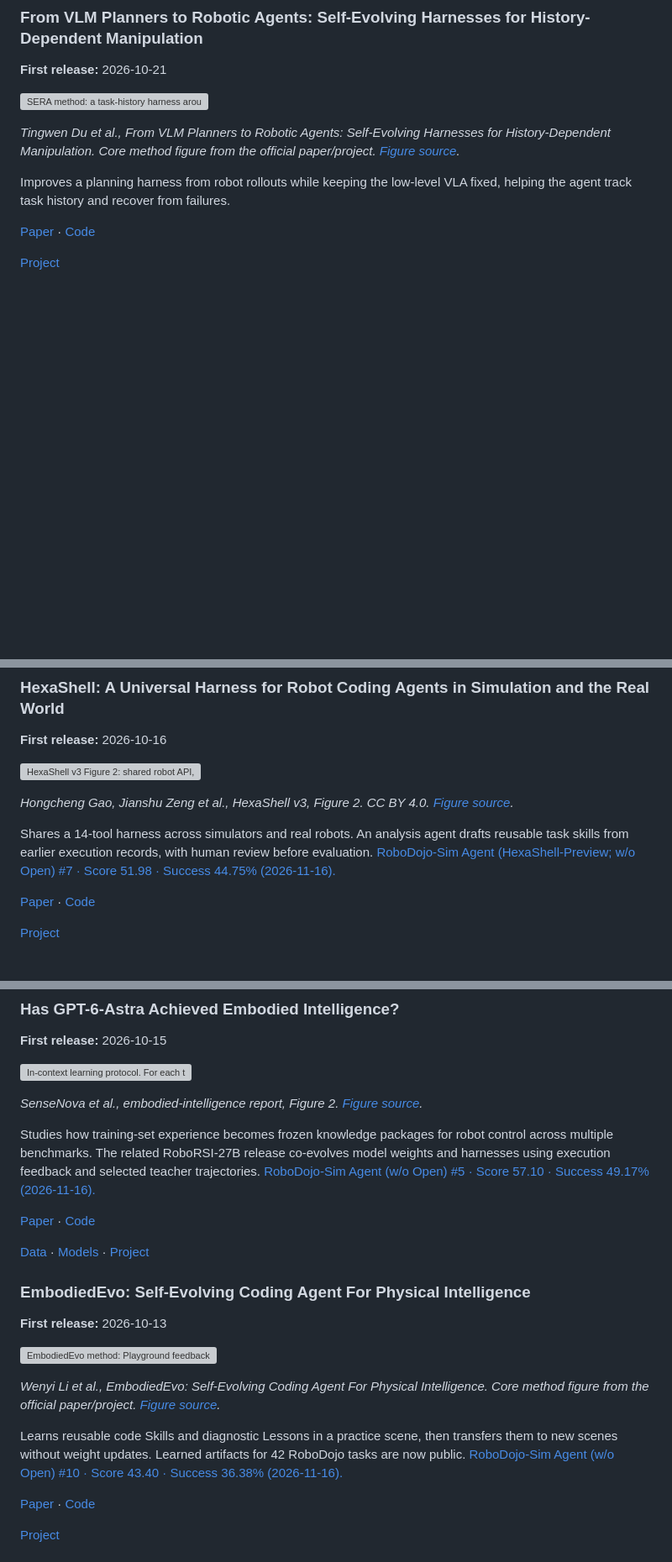
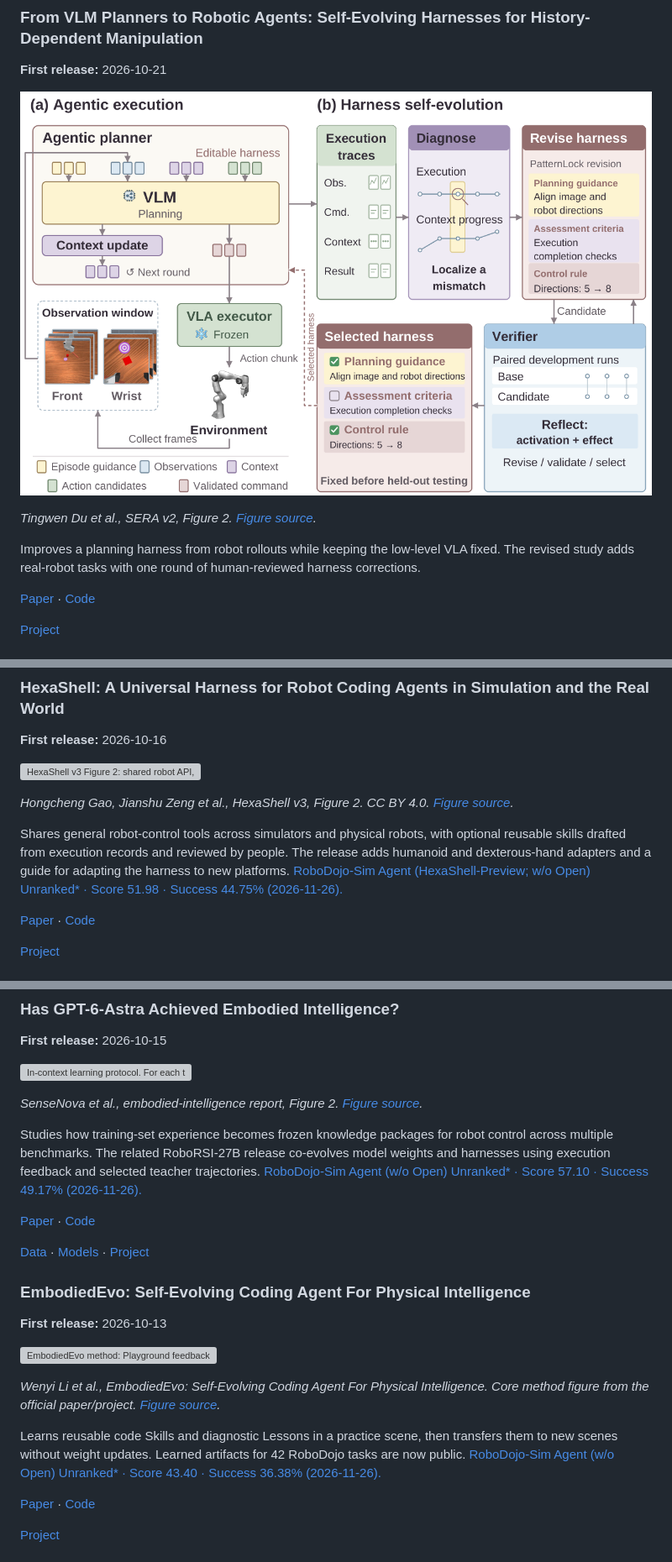
Before and after one commit to Bailey-24/awesome-robot-RSI, a Markdown page: README.md, 3 parts joined by grey strips. Shown at 84% size. GitHub-like rendering; pictures changed too: assets/papers/sera-v2.png (added); blank space fills up the shorter version; grey boxes are pictures that could not be loaded.

Commit message:
Update SERA v2 and HexaShell release; correct official unranked Agent entries

```diff
--- a/README.md
+++ b/README.md
@@ -428,11 +428,11 @@ Uses a Robot Agent to execute tasks and a Recursion Agent to improve reusable sk
 
 **First release:** 2026-10-21
 
-![SERA method: a task-history harness around a frozen VLA is revised and selected using rollout feedback.](assets/papers/sera.png)
+![SERA v2 Figure 2: agentic execution with a frozen VLA and rollout-based diagnosis, harness revision, verification and selection.](assets/papers/sera-v2.png)
 
-*Tingwen Du et al., From VLM Planners to Robotic Agents: Self-Evolving Harnesses for History-Dependent Manipulation. Core method figure from the official paper/project. [Figure source](https://stevenkkxs.github.io/sera-webpage/).*
+*Tingwen Du et al., SERA v2, Figure 2. [Figure source](https://arxiv.org/html/2610.29560v2#S3.F2).*
 
-Improves a planning harness from robot rollouts while keeping the low-level VLA fixed, helping the agent track task history and recover from failures.
+Improves a planning harness from robot rollouts while keeping the low-level VLA fixed. The revised study adds real-robot tasks with one round of human-reviewed harness corrections.
 
 [Paper](https://arxiv.org/abs/2610.29560) · [Code](https://github.com/StevenKKXS/SERA)
 
@@ -460,7 +460,7 @@ Evaluates how robot agents improve across repeated attempts, measuring learning
 
 *Hongcheng Gao, Jianshu Zeng et al., HexaShell v3, Figure 2. CC BY 4.0. [Figure source](https://arxiv.org/html/2610.23479v3#S2.F2).*
 
-Shares a 14-tool harness across simulators and real robots. An analysis agent drafts reusable task skills from earlier execution records, with human review before evaluation. [RoboDojo-Sim Agent (HexaShell-Preview; w/o Open) #7 · Score 51.98 · Success 44.75% (2026-11-16).](https://robodojo-benchmark.com/leaderboard?bench=sim#agent)
+Shares general robot-control tools across simulators and physical robots, with optional reusable skills drafted from execution records and reviewed by people. The release adds humanoid and dexterous-hand adapters and a guide for adapting the harness to new platforms. [RoboDojo-Sim Agent (HexaShell-Preview; w/o Open) Unranked* · Score 51.98 · Success 44.75% (2026-11-26).](https://robodojo-benchmark.com/leaderboard?bench=sim#agent)
 
 [Paper](https://arxiv.org/abs/2610.23479) · [Code](https://github.com/HexaFuture/HexaShell)
 
@@ -514,7 +514,7 @@ Keeps revisable user and scene memory for personalized robot assistance. Reflect
 
 *SenseNova et al., embodied-intelligence report, Figure 2. [Figure source](https://arxiv.org/html/2610.22471v2#S2.F2).*
 
-Studies how training-set experience becomes frozen knowledge packages for robot control across multiple benchmarks. The related RoboRSI-27B release co-evolves model weights and harnesses using execution feedback and selected teacher trajectories. [RoboDojo-Sim Agent (w/o Open) #5 · Score 57.10 · Success 49.17% (2026-11-16).](https://robodojo-benchmark.com/leaderboard?bench=sim#agent)
+Studies how training-set experience becomes frozen knowledge packages for robot control across multiple benchmarks. The related RoboRSI-27B release co-evolves model weights and harnesses using execution feedback and selected teacher trajectories. [RoboDojo-Sim Agent (w/o Open) Unranked* · Score 57.10 · Success 49.17% (2026-11-26).](https://robodojo-benchmark.com/leaderboard?bench=sim#agent)
 
 [Paper](https://arxiv.org/abs/2610.22471) · [Code](https://github.com/OpenSenseNova/SenseNova-RoboRSI)
 
@@ -528,7 +528,7 @@ Studies how training-set experience becomes frozen knowledge packages for robot
 
 *Wenyi Li et al., EmbodiedEvo: Self-Evolving Coding Agent For Physical Intelligence. Core method figure from the official paper/project. [Figure source](https://lab.einsia.ai/embodiedevo/).*
 
-Learns reusable code Skills and diagnostic Lessons in a practice scene, then transfers them to new scenes without weight updates. Learned artifacts for 42 RoboDojo tasks are now public. [RoboDojo-Sim Agent (w/o Open) #10 · Score 43.40 · Success 36.38% (2026-11-16).](https://robodojo-benchmark.com/leaderboard?bench=sim#agent)
+Learns reusable code Skills and diagnostic Lessons in a practice scene, then transfers them to new scenes without weight updates. Learned artifacts for 42 RoboDojo tasks are now public. [RoboDojo-Sim Agent (w/o Open) Unranked* · Score 43.40 · Success 36.38% (2026-11-26).](https://robodojo-benchmark.com/leaderboard?bench=sim#agent)
 
 [Paper](https://arxiv.org/abs/2610.18867) · [Code](https://github.com/Einsia/EmbodiedEvo)
 
```
Also changed, not shown: other parts of README.md (+2 -2 lines), assets/ATTRIBUTION.md (+10 -0 lines), 3 other files.
